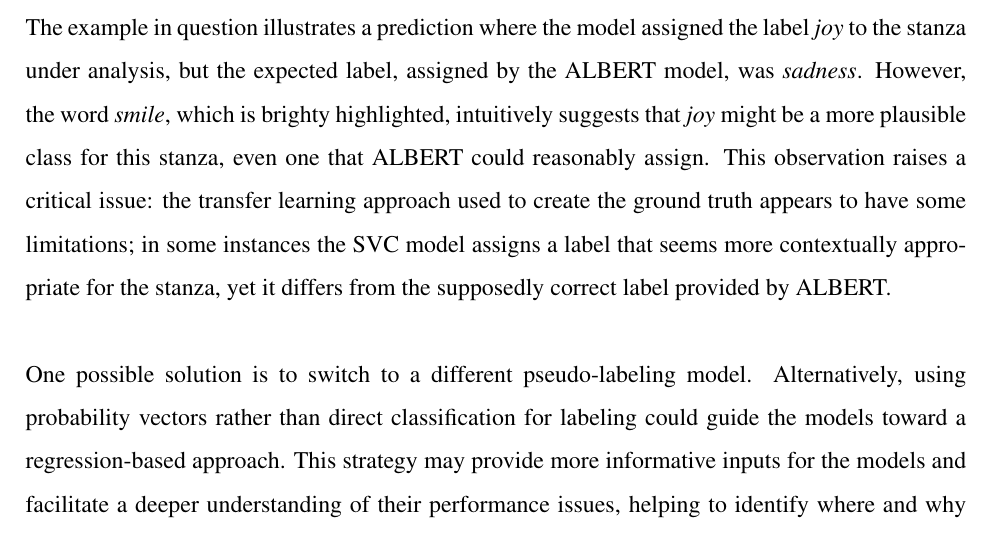
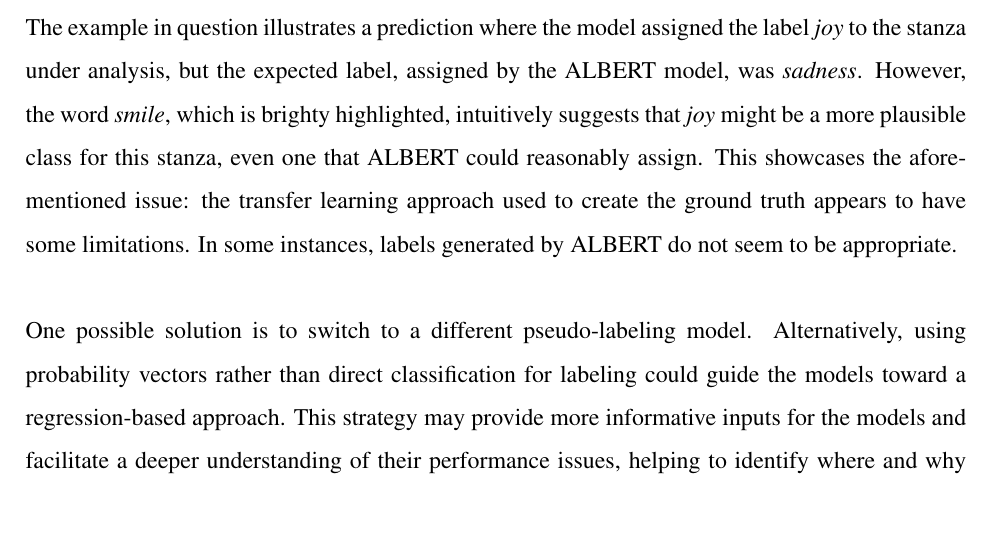
Before and after one commit to ChefBB/TA_project, a LaTeX document (report/Relazione.tex, which reads report/discussion.tex): part of page 11 of 12, cut so that both start at the same text. Compiled offline with pdfLaTeX.

Commit message:
slight adjustment to discussion

```diff
--- a/report/discussion.tex
+++ b/report/discussion.tex
@@ -54,8 +54,9 @@ prediction.
 
 The example in question illustrates a prediction where the model assigned the label \textit{joy} to the stanza under analysis, but the expected label, assigned by the ALBERT model, was \textit{sadness}.
 However, the word \textit{smile}, which is brighty highlighted, intuitively suggests that \textit{joy} might be a more plausible class for this stanza, even one that ALBERT could reasonably assign.
-This observation raises a critical issue: the transfer learning approach used to create the ground truth appears to have some limitations; in some instances the SVC model assigns a label that seems more contextually appropriate for the stanza,
-yet it differs from the supposedly correct label provided by ALBERT.\\
+This showcases the aforementioned issue: the transfer learning approach used to
+create the ground truth appears to have some limitations. In some instances, labels
+generated by ALBERT do not seem to be appropriate.\\
 
 
 One possible solution is to switch to a different pseudo-labeling model.
```
Also changed, not shown: report/Relazione.bbl, report/Relazione.pdf, 7 other files.
